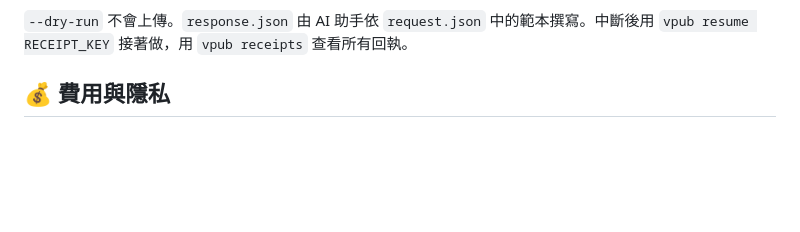
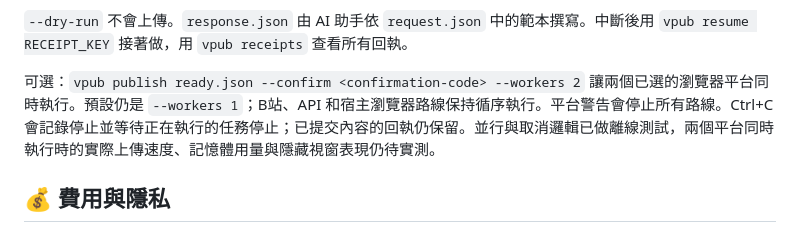
Before and after one commit to whitecarp/publishops-crosscast, a Markdown page: docs/GUIDE_ZH_TW.md, the part around the change. Rendered like a GitHub page; folded sections open; blank space fills up the shorter version.

```diff
--- a/docs/GUIDE_ZH_TW.md
+++ b/docs/GUIDE_ZH_TW.md
@@ -310,6 +310,8 @@ vpub verify RECEIPT_KEY
 
 `--dry-run` 不會上傳。`response.json` 由 AI 助手依 `request.json` 中的範本撰寫。中斷後用 `vpub resume RECEIPT_KEY` 接著做，用 `vpub receipts` 查看所有回執。
 
+可選：`vpub publish ready.json --confirm <confirmation-code> --workers 2` 讓兩個已選的瀏覽器平台同時執行。預設仍是 `--workers 1`；B站、API 和宿主瀏覽器路線保持循序執行。平台警告會停止所有路線。Ctrl+C 會記錄停止並等待正在執行的任務停止；已提交內容的回執仍保留。並行與取消邏輯已做離線測試，兩個平台同時執行時的實際上傳速度、記憶體用量與隱藏視窗表現仍待實測。
+
 </details>
 
 ## 💰 費用與隱私
```
Also changed, not shown: docs/GUIDE.md (+2 -0 lines), docs/GUIDE_EN.md (+2 -0 lines).
